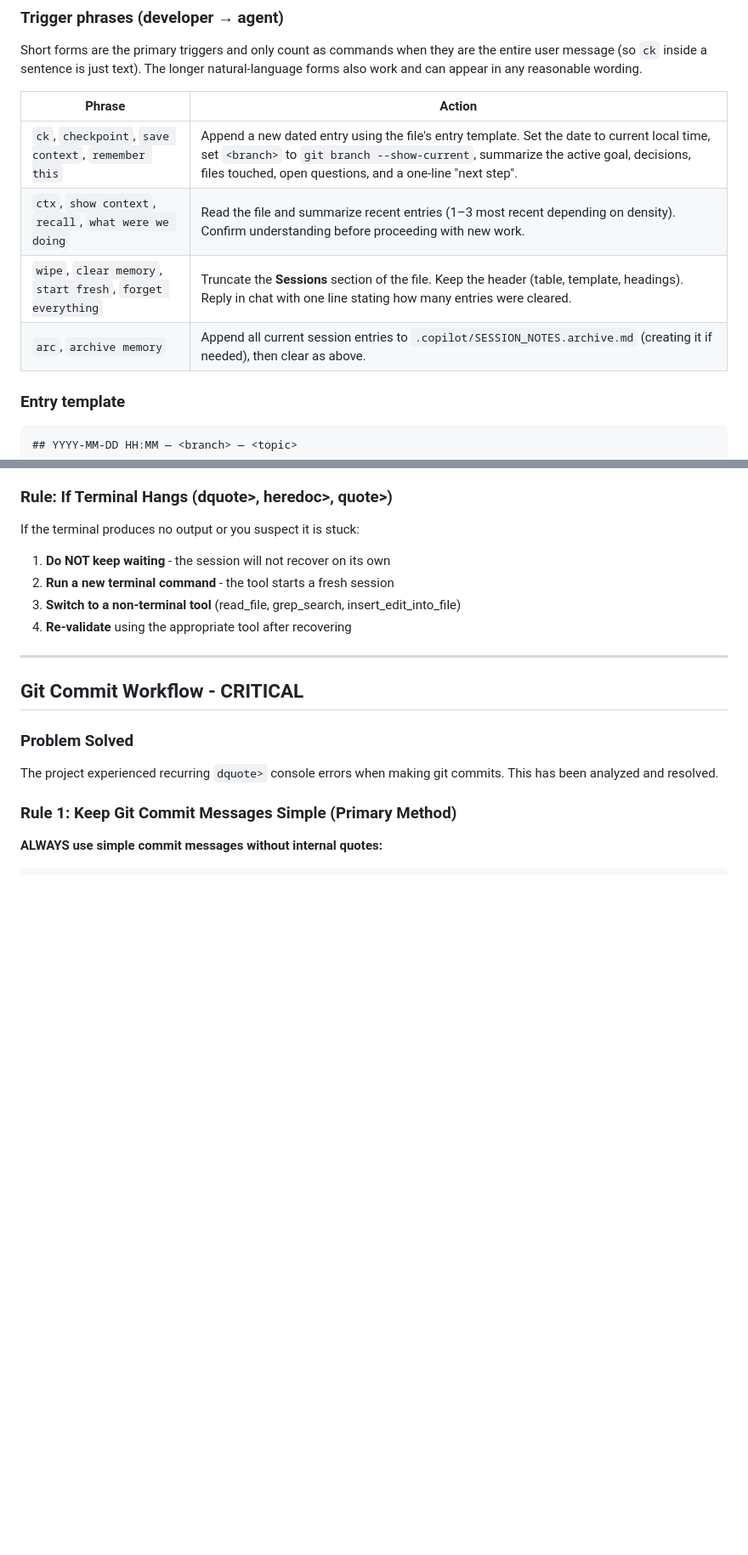
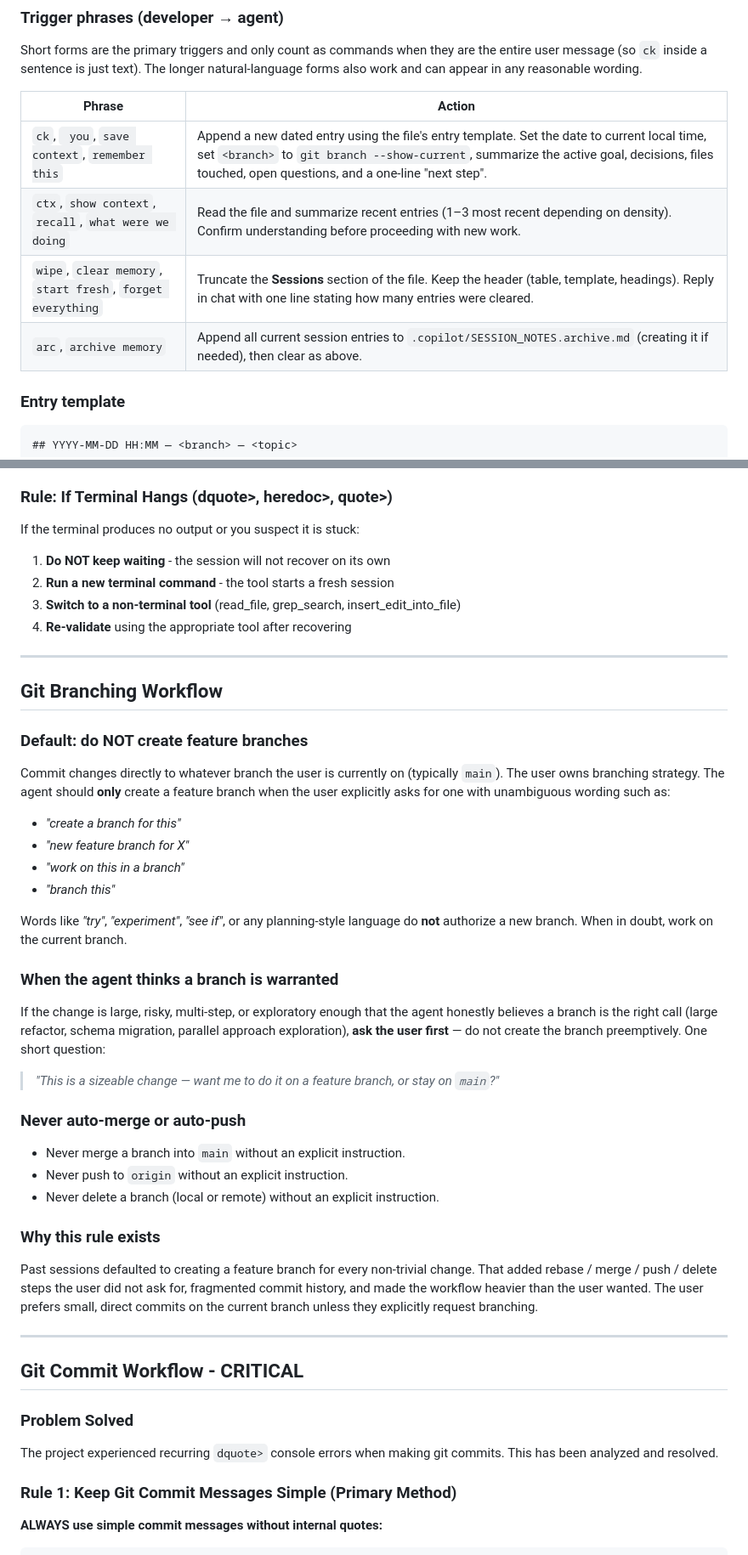
Before and after one commit to brianeckblad/rivit, a Markdown page: AGENTS.md, 2 parts joined by grey strips. Shown at 85% size. Rendered like a GitHub page; blank space fills up the shorter version.

Commit message:
docs: do not create feature branches by default - commit directly to current branch

```diff
--- a/AGENTS.md
+++ b/AGENTS.md
@@ -161,12 +161,12 @@ Short forms are the primary triggers and only count as commands when they are
 the entire user message (so `ck` inside a sentence is just text). The longer
 natural-language forms also work and can appear in any reasonable wording.
 
-| Phrase | Action |
-|--------|--------|
-| `ck`, `checkpoint`, `save context`, `remember this` | Append a new dated entry using the file's entry template. Set the date to current local time, set `<branch>` to `git branch --show-current`, summarize the active goal, decisions, files touched, open questions, and a one-line "next step". |
-| `ctx`, `show context`, `recall`, `what were we doing` | Read the file and summarize recent entries (1–3 most recent depending on density). Confirm understanding before proceeding with new work. |
+| Phrase                                                     | Action |
+|------------------------------------------------------------|--------|
+| `ck`, ` you`, `save context`, `remember this`              | Append a new dated entry using the file's entry template. Set the date to current local time, set `<branch>` to `git branch --show-current`, summarize the active goal, decisions, files touched, open questions, and a one-line "next step". |
+| `ctx`, `show context`, `recall`, `what were we doing`      | Read the file and summarize recent entries (1–3 most recent depending on density). Confirm understanding before proceeding with new work. |
 | `wipe`, `clear memory`, `start fresh`, `forget everything` | Truncate the **Sessions** section of the file. Keep the header (table, template, headings). Reply in chat with one line stating how many entries were cleared. |
-| `arc`, `archive memory` | Append all current session entries to `.copilot/SESSION_NOTES.archive.md` (creating it if needed), then clear as above. |
+| `arc`, `archive memory`                                    | Append all current session entries to `.copilot/SESSION_NOTES.archive.md` (creating it if needed), then clear as above. |
 
 ### Entry template
 
@@ -267,6 +267,48 @@ If the terminal produces no output or you suspect it is stuck:
 2. **Run a new terminal command** - the tool starts a fresh session
 3. **Switch to a non-terminal tool** (read_file, grep_search, insert_edit_into_file)
 4. **Re-validate** using the appropriate tool after recovering
+
+---
+
+## Git Branching Workflow
+
+### Default: do NOT create feature branches
+
+Commit changes directly to whatever branch the user is currently on
+(typically `main`). The user owns branching strategy. The agent should
+**only** create a feature branch when the user explicitly asks for one with
+unambiguous wording such as:
+
+- *"create a branch for this"*
+- *"new feature branch for X"*
+- *"work on this in a branch"*
+- *"branch this"*
+
+Words like *"try"*, *"experiment"*, *"see if"*, or any planning-style language
+do **not** authorize a new branch. When in doubt, work on the current branch.
+
+### When the agent thinks a branch is warranted
+
+If the change is large, risky, multi-step, or exploratory enough that the
+agent honestly believes a branch is the right call (large refactor, schema
+migration, parallel approach exploration), **ask the user first** — do not
+create the branch preemptively. One short question:
+
+> *"This is a sizeable change — want me to do it on a feature branch, or stay on `main`?"*
+
+### Never auto-merge or auto-push
+
+- Never merge a branch into `main` without an explicit instruction.
+- Never push to `origin` without an explicit instruction.
+- Never delete a branch (local or remote) without an explicit instruction.
+
+### Why this rule exists
+
+Past sessions defaulted to creating a feature branch for every non-trivial
+change. That added rebase / merge / push / delete steps the user did not
+ask for, fragmented commit history, and made the workflow heavier than the
+user wanted. The user prefers small, direct commits on the current branch
+unless they explicitly request branching.
 
 ---
 
```
Also changed, not shown: .github/copilot-instructions.md (+14 -0 lines).
